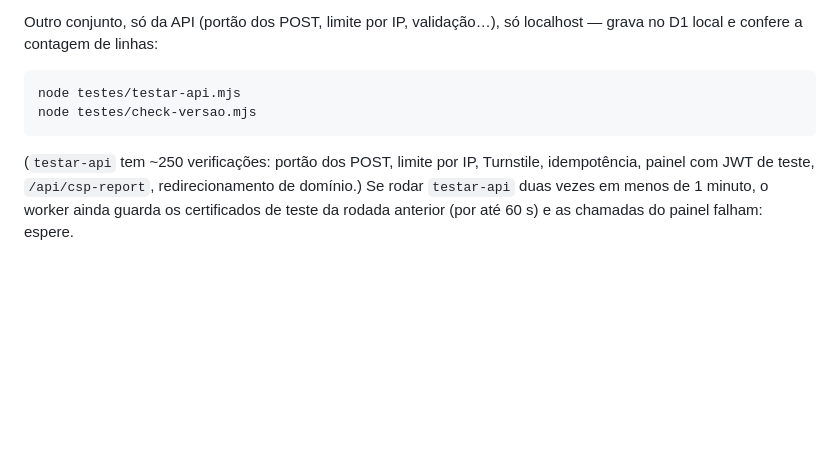
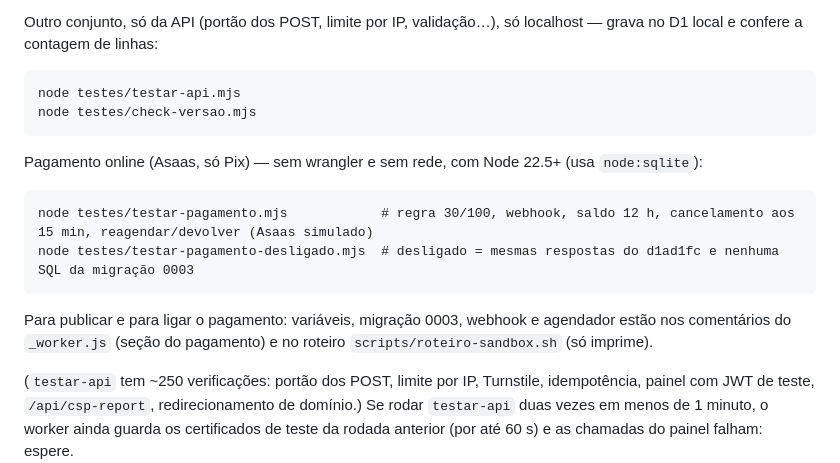
Before and after one commit to lucasdefaria1998-netizen/trindade-adventure-site, a Markdown page: LEIA-ME.md, the part around the change. Drawn GitHub-style; blank space fills up the shorter version.

Commit message:
LEIA-ME: testes do pagamento online

```diff
--- a/LEIA-ME.md
+++ b/LEIA-ME.md
@@ -230,6 +230,14 @@ localhost — grava no D1 local e confere a contagem de linhas:
     node testes/testar-api.mjs
     node testes/check-versao.mjs
 
+Pagamento online (Asaas, só Pix) — sem wrangler e sem rede, com Node 22.5+ (usa `node:sqlite`):
+
+    node testes/testar-pagamento.mjs            # regra 30/100, webhook, saldo 12 h, cancelamento aos 15 min, reagendar/devolver (Asaas simulado)
+    node testes/testar-pagamento-desligado.mjs  # desligado = mesmas respostas do d1ad1fc e nenhuma SQL da migração 0003
+
+Para publicar e para ligar o pagamento: variáveis, migração 0003, webhook e agendador estão nos comentários do
+`_worker.js` (seção do pagamento) e no roteiro `scripts/roteiro-sandbox.sh` (só imprime).
+
 (`testar-api` tem ~250 verificações: portão dos POST, limite por IP, Turnstile, idempotência, painel com JWT de teste,
 `/api/csp-report`, redirecionamento de domínio.) Se rodar `testar-api` duas vezes em menos de 1 minuto, o worker
 ainda guarda os certificados de teste da rodada anterior (por até 60 s) e as chamadas do painel falham: espere.
```
